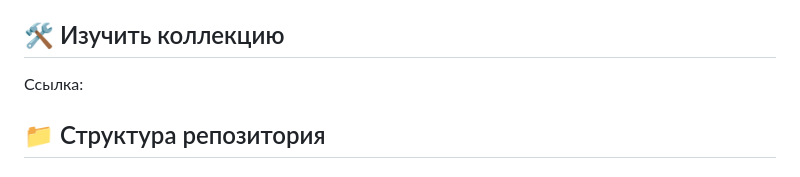
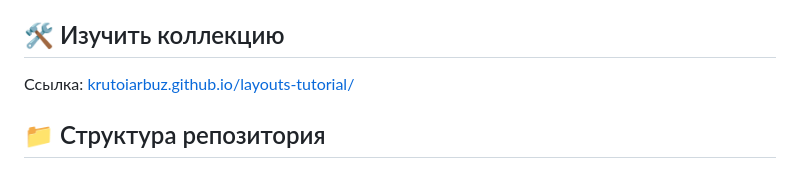
Before and after one commit to KrutoiArbuz/layouts-tutorial, a Markdown page: README.md, the part around the change. Drawn GitHub-style.

Commit message:
feat: add link on collection in Readme

```diff
--- a/README.md
+++ b/README.md
@@ -14,7 +14,7 @@
 
 ## 🛠 Изучить коллекцию
 
-Ссылка:
+Ссылка: [krutoiarbuz.github.io/layouts-tutorial/](https://krutoiarbuz.github.io/layouts-tutorial/)
 
 ## 📁 Структура репозитория
 
```
